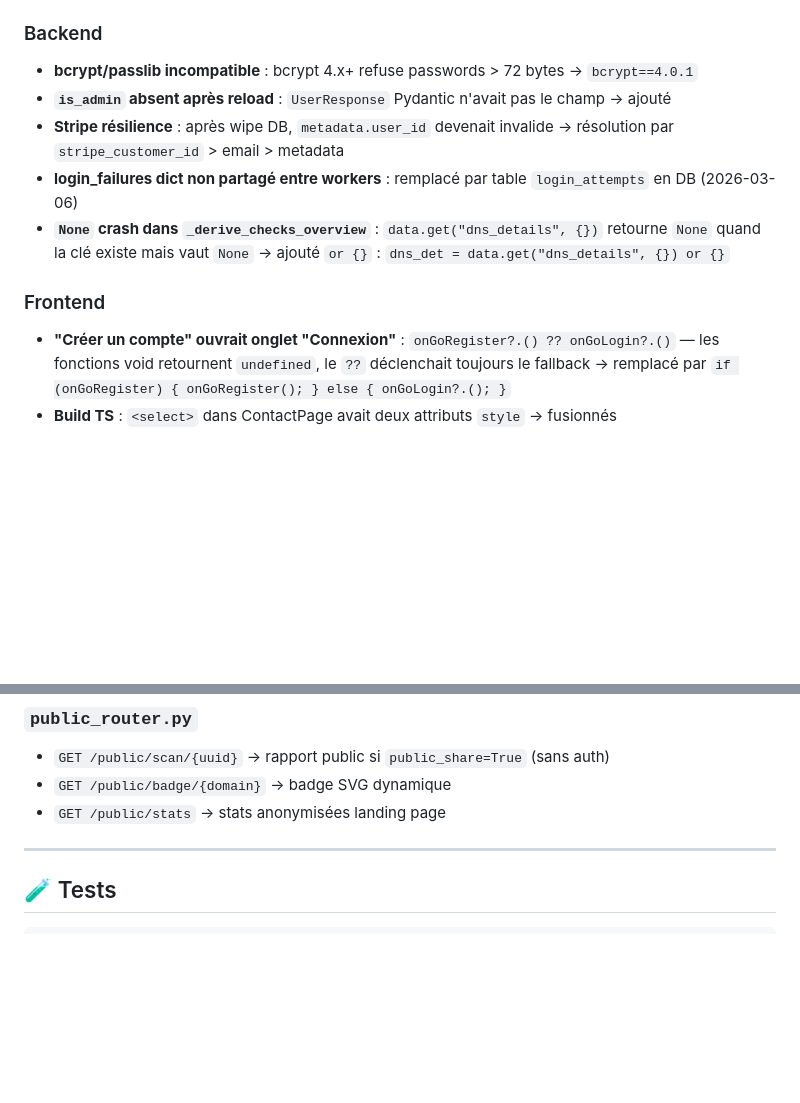
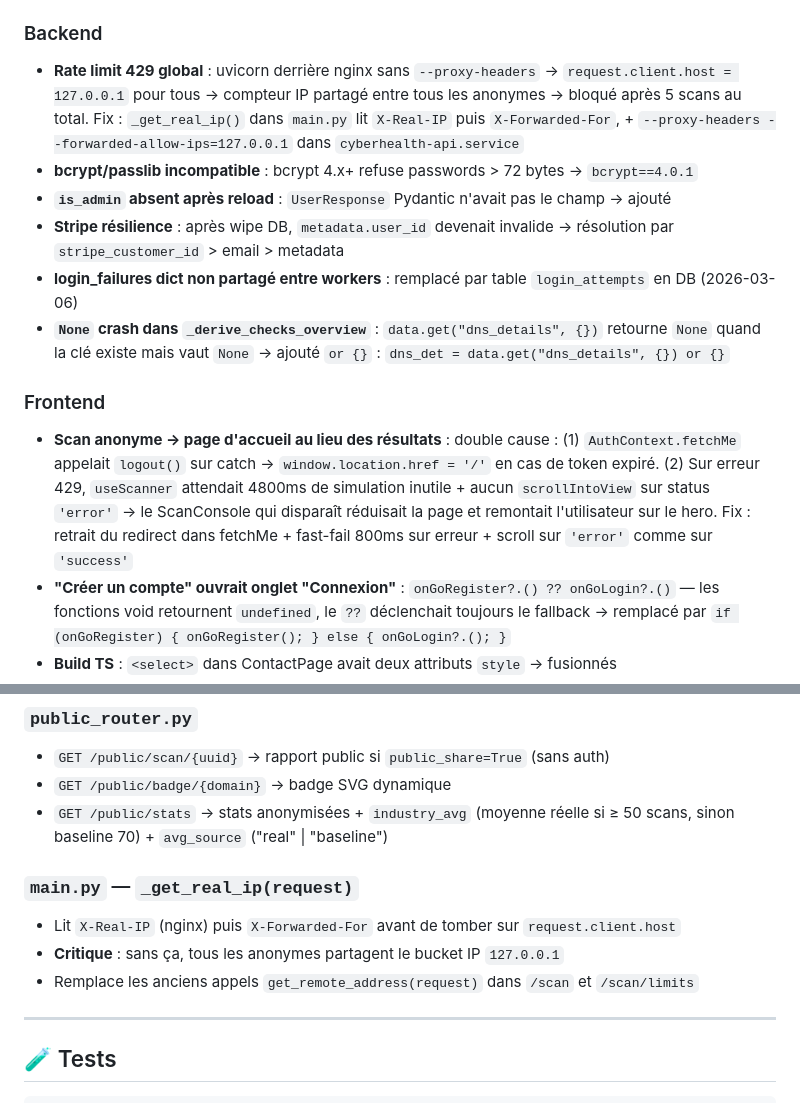
Before and after one commit to CYLNXD/Wezea, a Markdown page: CLAUDE.md, 2 parts joined by grey strips. Rendered like a GitHub page; blank space fills up the shorter version.

```diff
--- a/CLAUDE.md
+++ b/CLAUDE.md
@@ -171,6 +171,7 @@ function SkuIcon({ children, color, size = 36 }: { children: ReactNode; color: s
 - **DB wipée à chaque deploy** : `*.db` non exclus du rsync → ajout `--exclude='*.db'`
 
 ### Backend
+- **Rate limit 429 global** : uvicorn derrière nginx sans `--proxy-headers` → `request.client.host = 127.0.0.1` pour tous → compteur IP partagé entre tous les anonymes → bloqué après 5 scans au total. Fix : `_get_real_ip()` dans `main.py` lit `X-Real-IP` puis `X-Forwarded-For`, + `--proxy-headers --forwarded-allow-ips=127.0.0.1` dans `cyberhealth-api.service`
 - **bcrypt/passlib incompatible** : bcrypt 4.x+ refuse passwords > 72 bytes → `bcrypt==4.0.1`
 - **`is_admin` absent après reload** : `UserResponse` Pydantic n'avait pas le champ → ajouté
 - **Stripe résilience** : après wipe DB, `metadata.user_id` devenait invalide → résolution par `stripe_customer_id` > email > metadata
@@ -178,6 +179,7 @@ function SkuIcon({ children, color, size = 36 }: { children: ReactNode; color: s
 - **`None` crash dans `_derive_checks_overview`** : `data.get("dns_details", {})` retourne `None` quand la clé existe mais vaut `None` → ajouté `or {}` : `dns_det = data.get("dns_details", {}) or {}`
 
 ### Frontend
+- **Scan anonyme → page d'accueil au lieu des résultats** : double cause : (1) `AuthContext.fetchMe` appelait `logout()` sur catch → `window.location.href = '/'` en cas de token expiré. (2) Sur erreur 429, `useScanner` attendait 4800ms de simulation inutile + aucun `scrollIntoView` sur status `'error'` → le ScanConsole qui disparaît réduisait la page et remontait l'utilisateur sur le hero. Fix : retrait du redirect dans fetchMe + fast-fail 800ms sur erreur + scroll sur `'error'` comme sur `'success'`
 - **"Créer un compte" ouvrait onglet "Connexion"** : `onGoRegister?.() ?? onGoLogin?.()` — les fonctions void retournent `undefined`, le `??` déclenchait toujours le fallback → remplacé par `if (onGoRegister) { onGoRegister(); } else { onGoLogin?.(); }`
 - **Build TS** : `<select>` dans ContactPage avait deux attributs `style` → fusionnés
 - **"hebdomadaire" → "journalière"** : message de limite quota corrigé
@@ -249,7 +251,12 @@ pytest + pytest-asyncio   # Tests backend (lancés avant chaque déploiement CI)
 ### `public_router.py`
 - `GET /public/scan/{uuid}` → rapport public si `public_share=True` (sans auth)
 - `GET /public/badge/{domain}` → badge SVG dynamique
-- `GET /public/stats` → stats anonymisées landing page
+- `GET /public/stats` → stats anonymisées + `industry_avg` (moyenne réelle si ≥ 50 scans, sinon baseline 70) + `avg_source` ("real" | "baseline")
+
+### `main.py` — `_get_real_ip(request)`
+- Lit `X-Real-IP` (nginx) puis `X-Forwarded-For` avant de tomber sur `request.client.host`
+- **Critique** : sans ça, tous les anonymes partagent le bucket IP `127.0.0.1`
+- Remplace les anciens appels `get_remote_address(request)` dans `/scan` et `/scan/limits`
 
 ---
 
```
Also changed, not shown: other parts of CLAUDE.md (+60 -1 lines).
